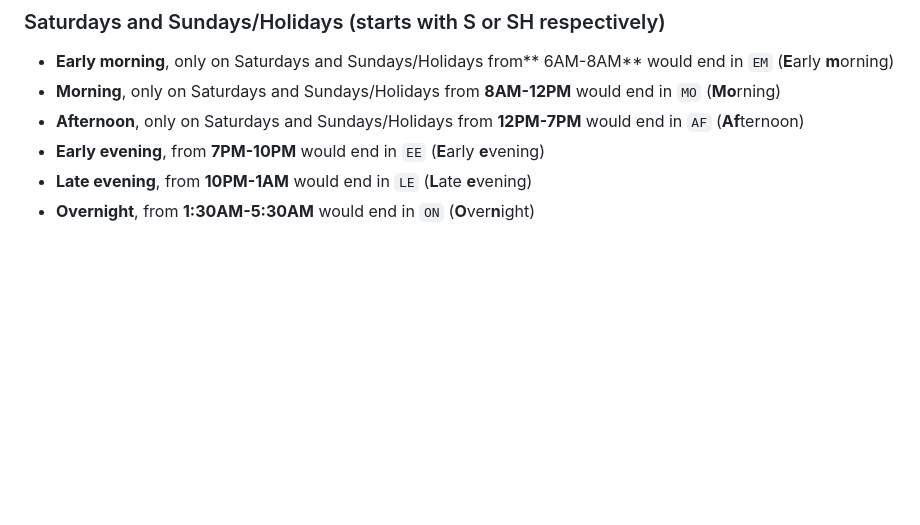
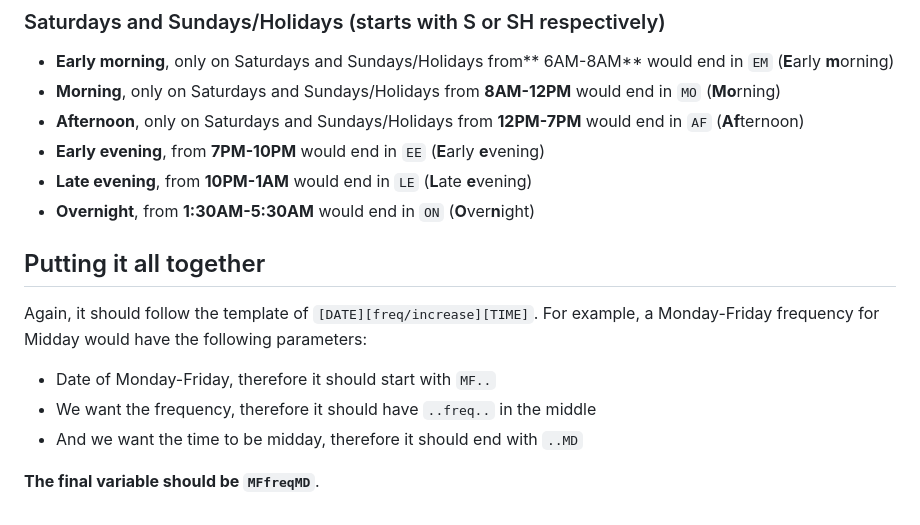
Before and after one commit to twotoque/ttcCuts, a Markdown page: README.md, the part around the change. Rendered like a GitHub page; blank space fills up the shorter version.

```diff
--- a/README.md
+++ b/README.md
@@ -79,3 +79,12 @@ TTC divides its service schedules based on various times:
 * **Early evening**, from **7PM-10PM** would end in ``EE`` (**E**arly **e**vening)
 * **Late evening**, from **10PM-1AM** would end in ``LE`` (**L**ate **e**vening)
 * **Overnight**, from **1:30AM-5:30AM** would end in ``ON`` (**O**ver**n**ight)
+
+## Putting it all together
+
+Again, it should follow the template of ``[DATE][freq/increase][TIME]``. For example, a Monday-Friday frequency for Midday would have the following parameters:
+* Date of Monday-Friday, therefore it should start with ``MF..``
+* We want the frequency, therefore it should have ``..freq..`` in the middle
+* And we want the time to be midday, therefore it should end with ``..MD``
+
+**The final variable should be ``MFfreqMD``**.
```
